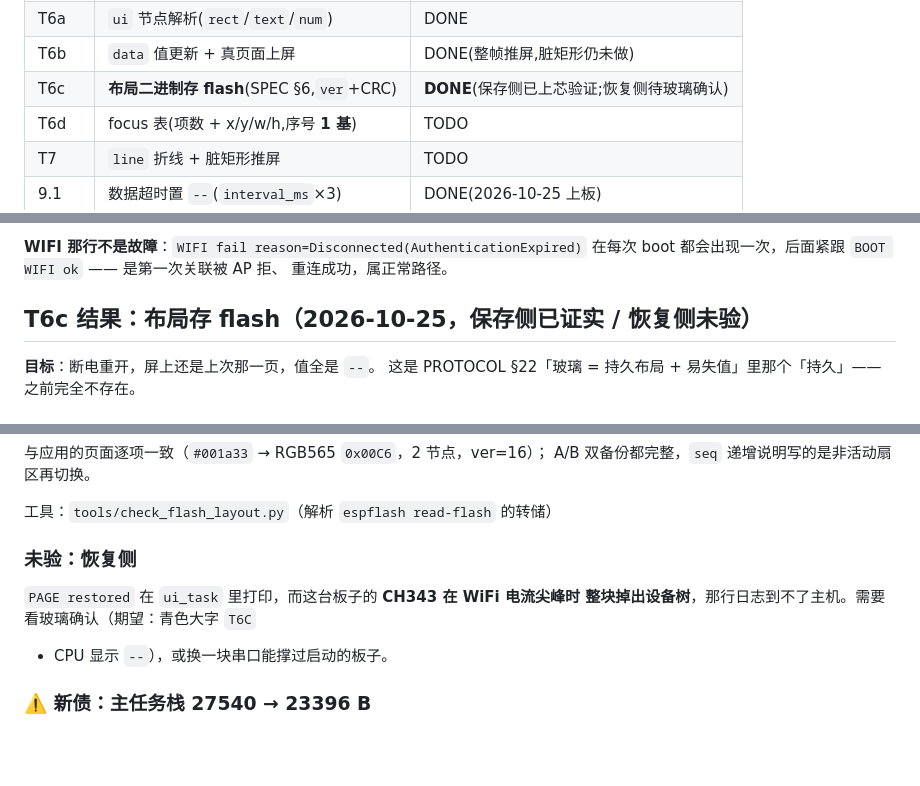
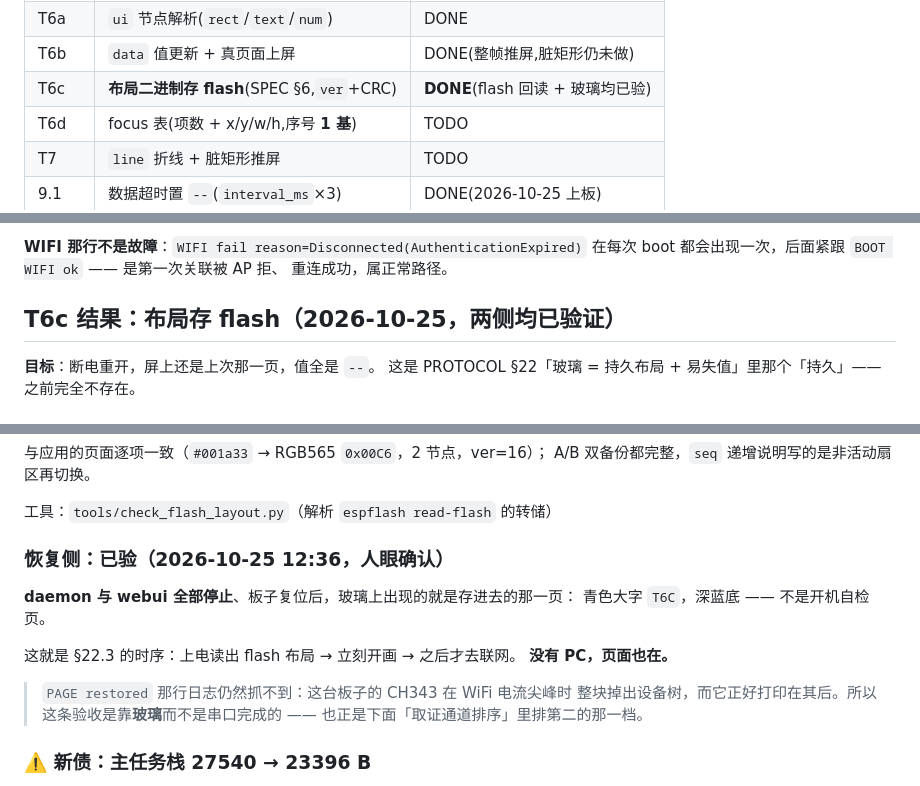
Before and after one commit to LiZiNoKoo0/lhm-panel, a Markdown page: firmware/BACKLOG.md, 3 parts joined by grey strips. Drawn GitHub-style; blank space fills up the shorter version.

Commit message:
docs: T6c verified on both sides -- flash reads back and the glass agrees

```diff
--- a/firmware/BACKLOG.md
+++ b/firmware/BACKLOG.md
@@ -32,7 +32,7 @@
 | T5 | TCP 链路 + `hello` + 断线退避 | DONE(T5.1–T5.6 全部) |
 | T6a | `ui` 节点解析(`rect`/`text`/`num`) | DONE |
 | T6b | `data` 值更新 + 真页面上屏 | DONE(整帧推屏,脏矩形仍未做) |
-| T6c | **布局二进制存 flash**(SPEC §6,`ver`+CRC) | **DONE**(保存侧已上芯验证;恢复侧待玻璃确认) |
+| T6c | **布局二进制存 flash**(SPEC §6,`ver`+CRC) | **DONE**(flash 回读 + 玻璃均已验) |
 | T6d | focus 表(项数 + x/y/w/h,序号 **1 基**) | TODO |
 | T7 | `line` 折线 + 脏矩形推屏 | TODO |
 | 9.1 | 数据超时置 `--`(`interval_ms`×3) | DONE(2026-10-25 上板) |
@@ -1062,7 +1062,7 @@ UI PARITY OK (crc=0x0E85F74A, 25600 bytes, 4 frames, 2 matched)
 **WIFI 那行不是故障**：`WIFI fail reason=Disconnected(AuthenticationExpired)`
 在每次 boot 都会出现一次，后面紧跟 `BOOT WIFI ok` —— 是第一次关联被 AP 拒、
 重连成功，属正常路径。
-## T6c 结果：布局存 flash（2026-10-25，保存侧已证实 / 恢复侧未验）
+## T6c 结果：布局存 flash（2026-10-25，**两侧均已验证**）
 
 **目标**：断电重开，屏上还是上次那一页，值全是 `--`。
 这是 PROTOCOL §22「玻璃 = 持久布局 + 易失值」里那个「持久」——之前完全不存在。
@@ -1097,11 +1097,17 @@ A/B 双备份都完整，`seq` 递增说明写的是非活动扇区再切换。
 
 工具：`tools/check_flash_layout.py`（解析 `espflash read-flash` 的转储）
 
-### 未验：恢复侧
+### 恢复侧：已验（2026-10-25 12:36，人眼确认）
 
-`PAGE restored` 在 `ui_task` 里打印，而这台板子的 **CH343 在 WiFi 电流尖峰时
-整块掉出设备树**，那行日志到不了主机。需要看玻璃确认（期望：青色大字 `T6C`
-+ CPU 显示 `--`），或换一块串口能撑过启动的板子。
+**daemon 与 webui 全部停止**、板子复位后，玻璃上出现的就是存进去的那一页：
+青色大字 `T6C`，深蓝底 —— 不是开机自检页。
+
+这就是 §22.3 的时序：上电读出 flash 布局 → 立刻开画 → 之后才去联网。
+**没有 PC，页面也在。**
+
+> `PAGE restored` 那行日志仍然抓不到：这台板子的 CH343 在 WiFi 电流尖峰时
+> 整块掉出设备树，而它正好打印在其后。所以这条验收是靠**玻璃**而不是串口完成的
+> —— 也正是下面「取证通道排序」里排第二的那一档。
 
 ### ⚠️ 新债：主任务栈 27540 → 23396 B
 
```
Also changed, not shown: firmware/HANDOVER.md (+5 -1 lines).
